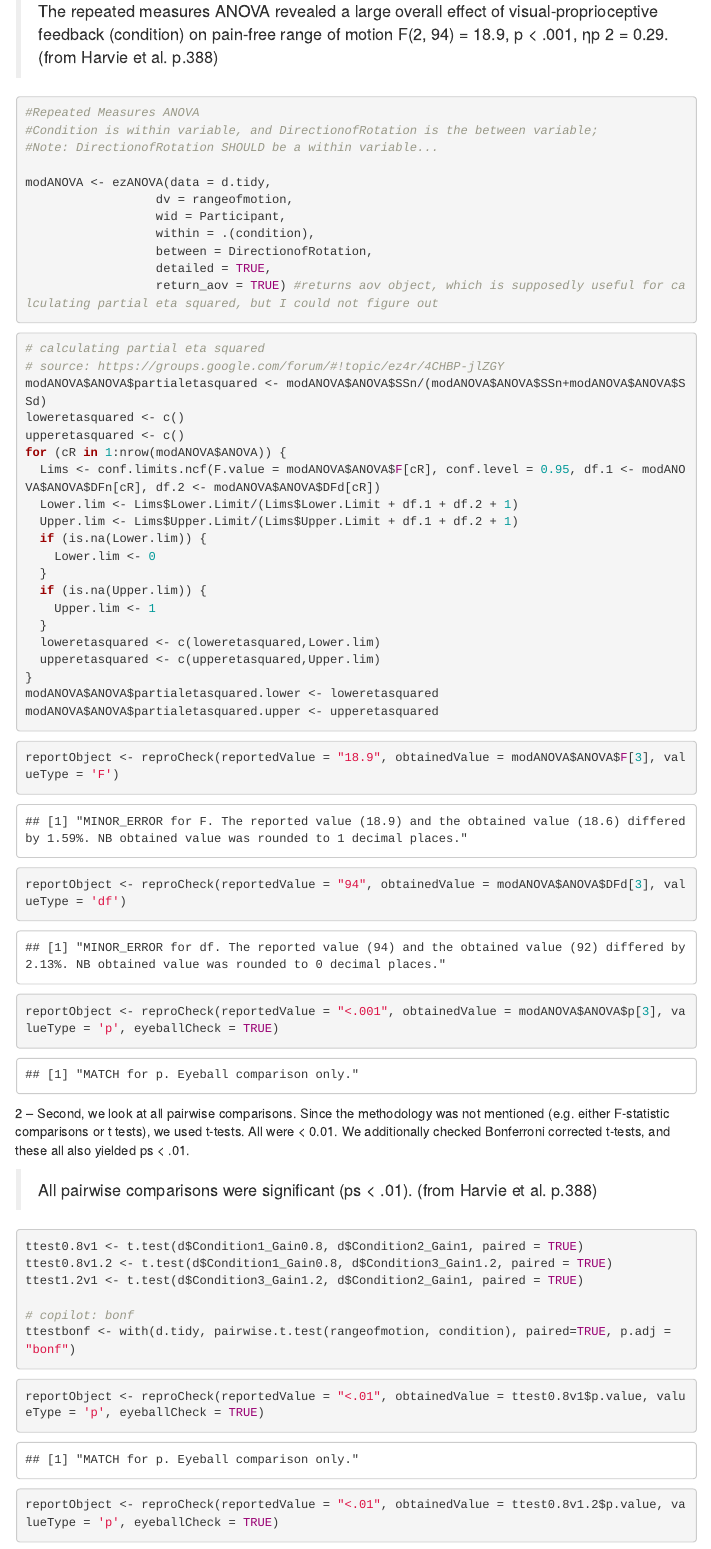
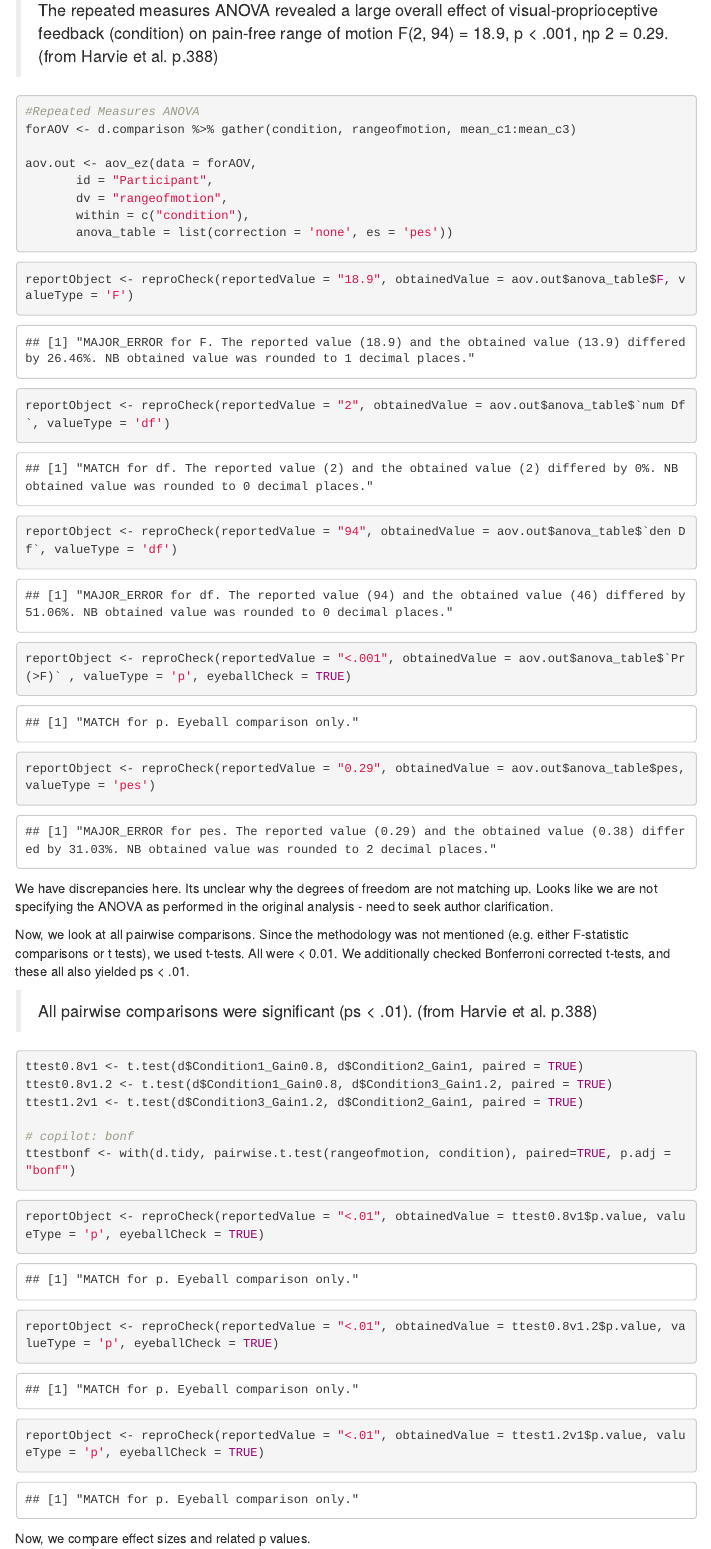
Before and after one commit to METRICS-CARPS/CARPS_3-4-2015_PS, an R Markdown document (finalReport.Rmd): the page in a window 1100 px wide, from 2450 px down before the commit and from 4710 px down after it, so that both start at the same text. The pictures show the output file finalReport.html that the author committed with the source, opened offline; menus at the side of the page are left out.

Commit message:
edits prior to author contact

````diff
--- a/finalReport.Rmd
+++ b/finalReport.Rmd
@@ -133,17 +131,6 @@ Note that "DirectionofRotation" is described to be a within-, not a between-subj
 
 ```{r Repeated Measures ANOVA}
 #Repeated Measures ANOVA
-#Condition is within variable, and DirectionofRotation is the between variable;
-#Note: DirectionofRotation SHOULD be a within variable...
+forAOV <- d.comparison %>% gather(condition, rangeofmotion, mean_c1:mean_c3)
 
-modANOVA <- ezANOVA(data = d.tidy,
-                  dv = rangeofmotion,
-                  wid = Participant,
-                  within = .(condition),
-                  between = DirectionofRotation,
-                  detailed = TRUE,
-                  return_aov = TRUE) #returns aov object, which is supposedly useful for calculating partial eta squared, but I could not figure out
-
-aov_ez(data = d.tidy,
-       id = "Participant",
-       dv = "rangeofmotion",
+aov.out <- aov_ez(data = forAOV,
@@ -157,42 +138,23 @@ aov_ez(data = forAOV,
        dv = "rangeofmotion",
        within = c("condition"),
        anova_table = list(correction = 'none', es = 'pes'))
-#### END TOM
-
-```
-
-```{r partial_eta_squared}
-# calculating partial eta squared
-# source: https://groups.google.com/forum/#!topic/ez4r/4CHBP-jlZGY
-modANOVA$ANOVA$partialetasquared <- modANOVA$ANOVA$SSn/(modANOVA$ANOVA$SSn+modANOVA$ANOVA$SSd)
-loweretasquared <- c()
-upperetasquared <- c()
-for (cR in 1:nrow(modANOVA$ANOVA)) {
-  Lims <- conf.limits.ncf(F.value = modANOVA$ANOVA$F[cR], conf.level = 0.95, df.1 <- modANOVA$ANOVA$DFn[cR], df.2 <- modANOVA$ANOVA$DFd[cR])
-  Lower.lim <- Lims$Lower.Limit/(Lims$Lower.Limit + df.1 + df.2 + 1)
-  Upper.lim <- Lims$Upper.Limit/(Lims$Upper.Limit + df.1 + df.2 + 1)
-  if (is.na(Lower.lim)) {
-    Lower.lim <- 0
-  }
-  if (is.na(Upper.lim)) {
-    Upper.lim <- 1
-  }
-  loweretasquared <- c(loweretasquared,Lower.lim)
-  upperetasquared <- c(upperetasquared,Upper.lim)
-}
-modANOVA$ANOVA$partialetasquared.lower <- loweretasquared
-modANOVA$ANOVA$partialetasquared.upper <- upperetasquared
 ```
 
 ```{r Repeated ANOVA Compared Values}
-reportObject <- reproCheck(reportedValue = "18.9", obtainedValue = modANOVA$ANOVA$F[3], valueType = 'F')
+reportObject <- reproCheck(reportedValue = "18.9", obtainedValue = aov.out$anova_table$F, valueType = 'F')
 
-reportObject <- reproCheck(reportedValue = "94", obtainedValue = modANOVA$ANOVA$DFd[3], valueType = 'df')
+reportObject <- reproCheck(reportedValue = "2", obtainedValue = aov.out$anova_table$`num Df`, valueType = 'df')
 
-reportObject <- reproCheck(reportedValue = "<.001", obtainedValue = modANOVA$ANOVA$p[3], valueType = 'p', eyeballCheck = TRUE)
+reportObject <- reproCheck(reportedValue = "94", obtainedValue = aov.out$anova_table$`den Df`, valueType = 'df')
+
+reportObject <- reproCheck(reportedValue = "<.001", obtainedValue = aov.out$anova_table$`Pr(>F)` , valueType = 'p', eyeballCheck = TRUE)
+
+reportObject <- reproCheck(reportedValue = "0.29", obtainedValue = aov.out$anova_table$pes, valueType = 'pes')
 ```
 
-2 -- Second, we look at all pairwise comparisons. Since the methodology was not mentioned (e.g. either F-statistic comparisons or t tests), we used t-tests. All were < 0.01. We additionally checked Bonferroni corrected t-tests, and these all also yielded ps < .01.
+We have discrepancies here. Its unclear why the degrees of freedom are not matching up. Looks like we are not specifying the ANOVA as performed in the original analysis - need to seek author clarification.
+
+Now, we look at all pairwise comparisons. Since the methodology was not mentioned (e.g. either F-statistic comparisons or t tests), we used t-tests. All were < 0.01. We additionally checked Bonferroni corrected t-tests, and these all also yielded ps < .01.
 
 > All pairwise comparisons were significant (ps < .01). (from Harvie et al. p.388)
 
@@ -217,5 +179,5 @@ reportObject <- reproCheck(reportedValue = "<.01", obtainedValue = ttest1.2v1$p.
 ```
 
 
-3 -- Third, we compare effect sizes and related p values. While the effect sizes were right, the p values had major numerical errors; that said, there was no change in the statistical inference conclusion. In other words, there was a stastically significant difference between understating and normal as well as between overstating and normal.
+Now, we compare effect sizes and related p values.
 
--- /dev/null
+++ b/finalReportDetailed.csv
@@ -0,0 +1,27 @@
+articleID,reportedValue,obtainedValue,valueType,percentageError,comparisonOutcome,eyeballCheck
+3-4-2015_PS,figure,1.0654166666666667,mean,NA,MATCH,TRUE
+3-4-2015_PS,figure,1.0218666838335333,ci,NA,MATCH,TRUE
+3-4-2015_PS,figure,1.1089666494998,ci,NA,MATCH,TRUE
+3-4-2015_PS,figure,1,mean,NA,MATCH,TRUE
+3-4-2015_PS,figure,0.93125,mean,NA,MATCH,TRUE
+3-4-2015_PS,figure,0.8903752312326593,ci,NA,MATCH,TRUE
+3-4-2015_PS,figure,0.9721247687673408,ci,NA,MATCH,TRUE
+3-4-2015_PS,18.9,13.9,F,26.45502645502645,MAJOR_ERROR,NA
+3-4-2015_PS,2,2,df,0,MATCH,NA
+3-4-2015_PS,94,46,df,51.06382978723404,MAJOR_ERROR,NA
+3-4-2015_PS,<.001,1.8645610178822117e-5,p,NA,MATCH,TRUE
+3-4-2015_PS,0.29,0.38,pes,31.0344827586207,MAJOR_ERROR,NA
+3-4-2015_PS,<.01,0.0020498418565005278,p,NA,MATCH,TRUE
+3-4-2015_PS,<.01,8.024910940115899e-6,p,NA,MATCH,TRUE
+3-4-2015_PS,<.01,3.0542166475888526e-4,p,NA,MATCH,TRUE
+3-4-2015_PS,0.67,0.47,d,29.850746268656724,MAJOR_ERROR,NA
+3-4-2015_PS,0.006,0.002,p,66.66666666666666,MAJOR_ERROR,NA
+3-4-2015_PS,0.8,0.6,d,25.000000000000007,MAJOR_ERROR,NA
+3-4-2015_PS,0.001,0,p,100,MAJOR_ERROR,NA
+3-4-2015_PS,6,7,mean,16.666666666666664,MAJOR_ERROR,NA
+3-4-2015_PS,2,3,ci,50,MAJOR_ERROR,NA
+3-4-2015_PS,11,11,ci,0,MATCH,NA
+3-4-2015_PS,7,7,mean,0,MATCH,NA
+3-4-2015_PS,3,3,ci,0,MATCH,NA
+3-4-2015_PS,11,10,ci,9.090909090909092,MINOR_ERROR,NA
+3-4-2015_PS,13,13,mean,0,MATCH,NA
--- /dev/null
+++ b/finalReportExtras.csv
@@ -0,0 +1,2 @@
+articleID,pilotNames,copilotNames,pilotTTC,copilotTTC,pilotStartDate,copilotStartDate,completionDate,Author_Assistance,finalOutcome,Insufficient_Information_Errors,locus_typo,locus_specification,locus_analysis,locus_data,locus_unidentified,locus_typo_resolved,locus_specification_resolved,locus_analysis_resolved,locus_data_resolved,locus_unidentified_resolved
+3-4-2015_PS,"Erik Santoro, Tysen Dauer, Jaclyn Schwartz",Erica Yoon,720,120,2017-10-31,2018-06-13,NA,FALSE,Failure without author assistance,0,NA,1,2,NA,NA,NA,NA,NA,NA,NA
````
Also changed, not shown: finalReport.html, finalReport.Rmd (104 more changed lines).
